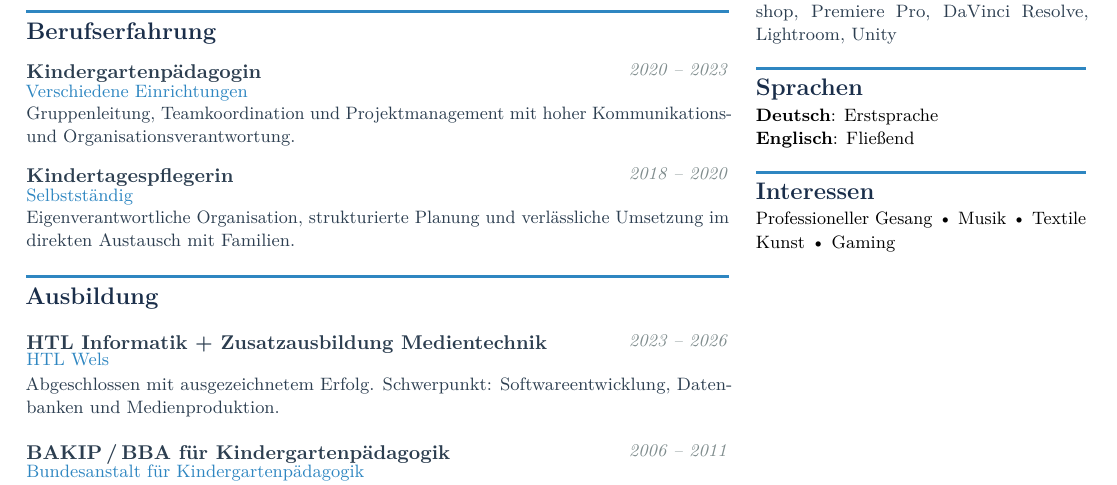
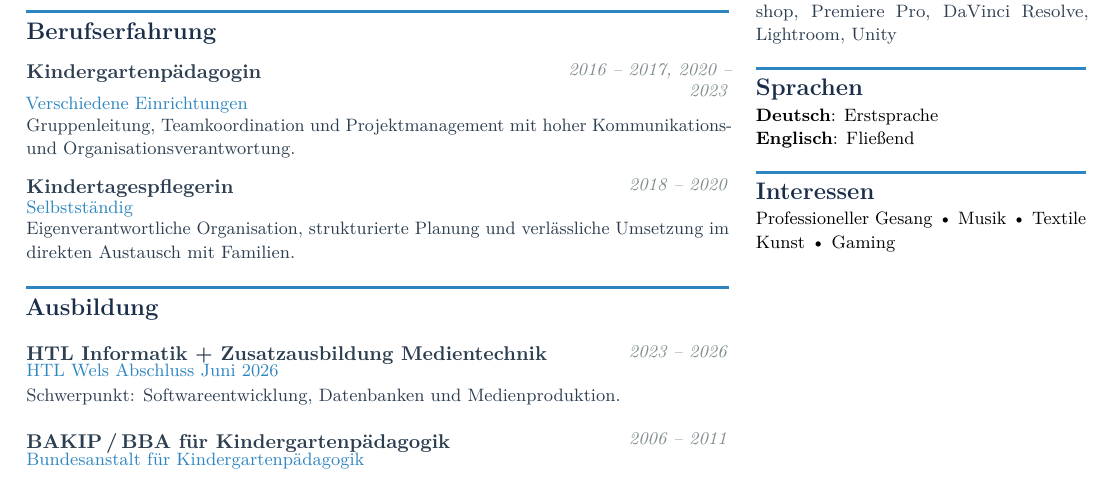
Before and after one commit to riosarah/Bewerbung, a LaTeX CV (CV_2.tex): part of the page, cut so that both start at the same text. Compiled offline with pdfLaTeX.

Commit message:
cv_2 updated to recent education status

```diff
--- a/CV_2.tex
+++ b/CV_2.tex
@@ -188,7 +188,7 @@
   % ---- Berufserfahrung ----
   \cvsection{Berufserfahrung}
 
-  \cvjob{2020 -- 2023}{Kindergartenpädagogin}{Verschiedene Einrichtungen}{}
+  \cvjob{2016 -- 2017, 2020 -- 2023}{Kindergartenpädagogin}{Verschiedene Einrichtungen}{}
   \cvdesc{Gruppenleitung, Teamkoordination und Projektmanagement mit hoher Kommunikations- und Organisationsverantwortung.}
 
   \cvjob{2018 -- 2020}{Kindertagespflegerin}{Selbstständig}{}
@@ -197,9 +197,8 @@
   % ---- Ausbildung ----
   \cvsection{Ausbildung}
 
-  \cvedu{2023 -- 2026}{HTL Informatik + Zusatzausbildung Medientechnik}{HTL Wels}
-  \cvdesc{Abgeschlossen mit ausgezeichnetem Erfolg.
-  Schwerpunkt: Softwareentwicklung, Datenbanken und Medienproduktion.}
+  \cvedu{2023 -- 2026}{HTL Informatik + Zusatzausbildung Medientechnik}{HTL Wels Abschluss Juni 2026}
+  \cvdesc{Schwerpunkt: Softwareentwicklung, Datenbanken und Medienproduktion.}
 
   \cvedu{2006 -- 2011}{BAKIP\,/\,BBA für Kindergartenpädagogik}%
     {Bundesanstalt für Kindergartenpädagogik}
```
Also changed, not shown: CV_2.pdf, 4 other files.
